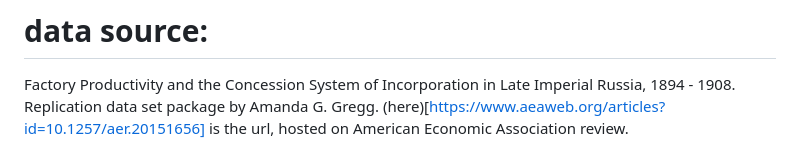
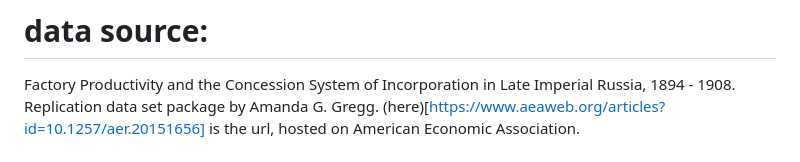
Before and after one commit to Xianzhiwang1/Leet-Code-Project, a Markdown page: README.md, the part around the change. GitHub-like rendering.

```diff
--- a/README.md
+++ b/README.md
@@ -2,7 +2,7 @@
 Group members: Prateek, Xianzhi
 # data source:
 Factory Productivity and the Concession System of Incorporation in Late Imperial Russia, 1894 - 1908. Replication data set package by Amanda G. Gregg.
-(here)[https://www.aeaweb.org/articles?id=10.1257/aer.20151656] is the url, hosted on American Economic Association review.
+(here)[https://www.aeaweb.org/articles?id=10.1257/aer.20151656] is the url, hosted on American Economic Association.
 # Prompt: Predicting which factory was incorporated, i.e., owned by an incorporated firm in the historical setting of Late Imperial Russia during 1894 to 1908
 # Our Project Proposal
 
```
